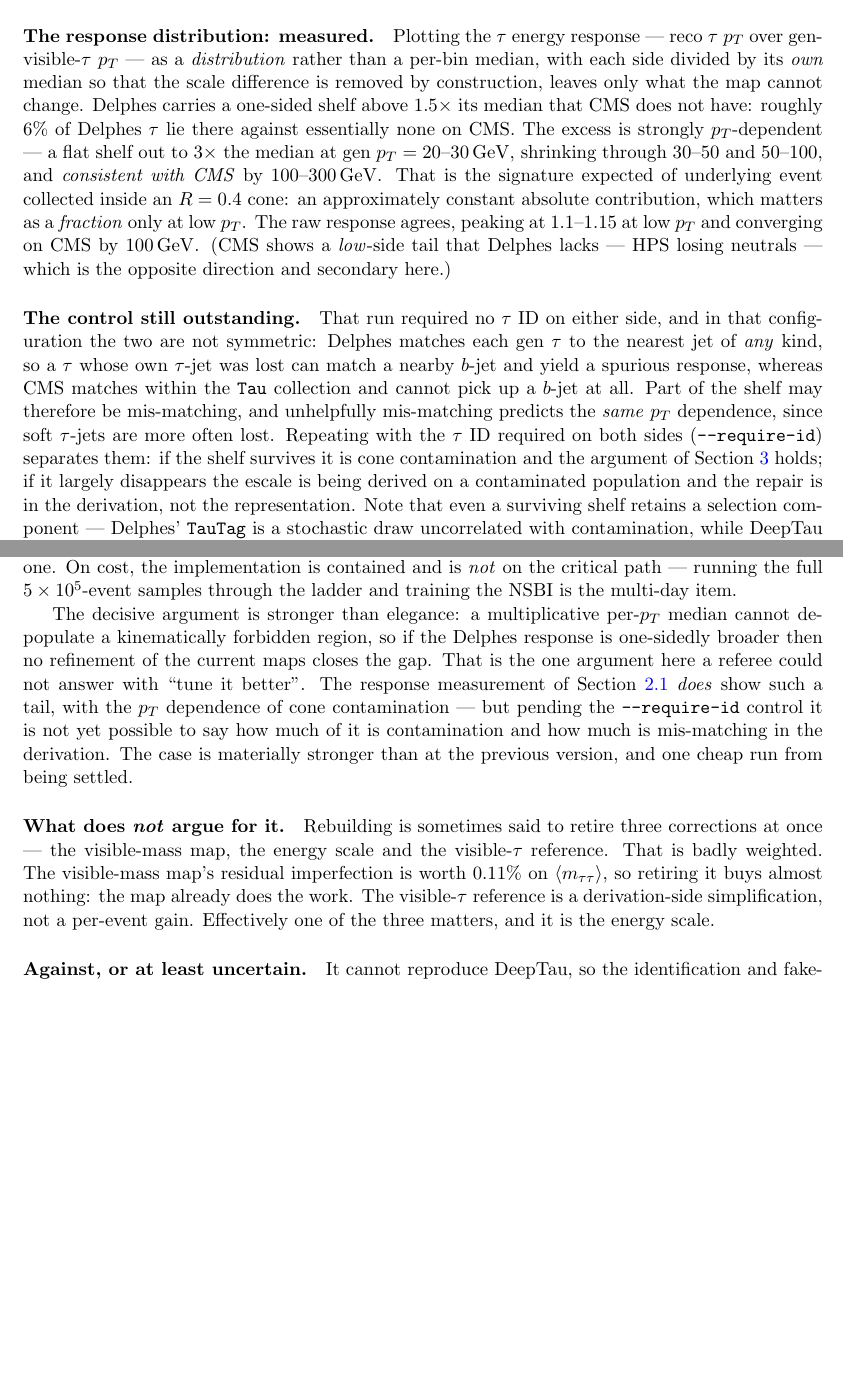
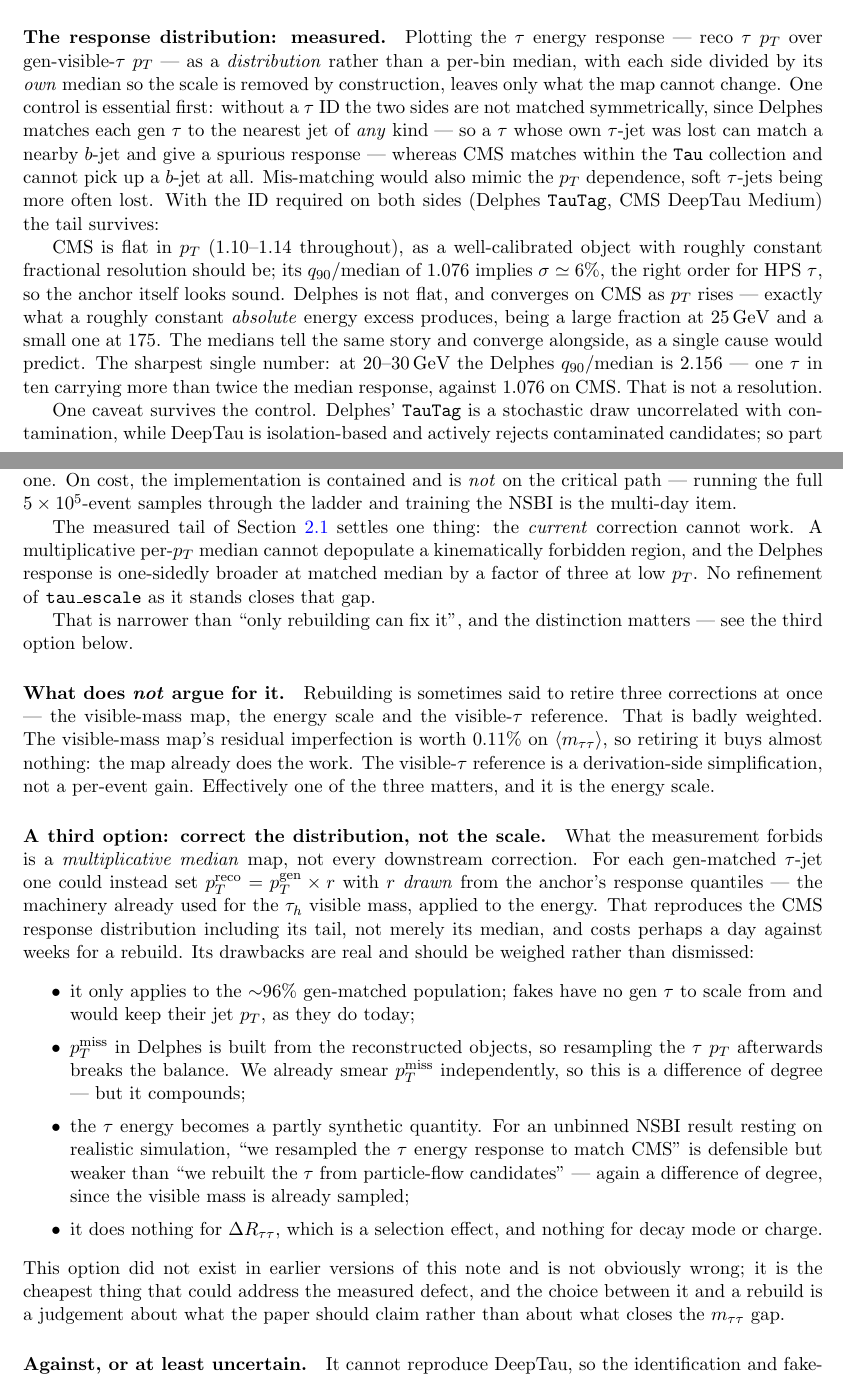
Before and after one commit to jp2555/delphes-pipeline, a LaTeX paper (docs/notes/tauh_cutflow_note.tex): two parts of pages 3 and 4 of 6 before the commit and two parts of pages 3 and 5 of 7 after it, joined at a grey line, cut so that both start at the same text, the shorter picture padded with empty space. Compiled offline with pdfLaTeX.

Commit message:
Note v11: confirmed response tail, add resampling option

```diff
--- a/docs/notes/tauh_cutflow_note.tex
+++ b/docs/notes/tauh_cutflow_note.tex
@@ -165,30 +169,12 @@ floor on the correction approach rather than a defect in its implementation.
 \label{sec:response}
 Plotting the $\tau$ energy response --- reco $\tau$ $p_{T}$ over gen-visible-$\tau$ $p_{T}$
 --- as a \emph{distribution} rather than a per-bin median, with each side divided by its
-\emph{own} median so that the scale difference is removed by construction, leaves only what
-the map cannot change. Delphes carries a one-sided shelf above $1.5\times$ its median that
-CMS does not have: roughly $6\%$ of Delphes $\tau$ lie there against essentially none on
-CMS. The excess is strongly $p_{T}$-dependent --- a flat shelf out to $3\times$ the median
-at gen $p_{T}=20$--$30\,\si{\GeV}$, shrinking through $30$--$50$ and $50$--$100$, and
-\emph{consistent with CMS} by $100$--$300\,\si{\GeV}$. That is the signature expected of
-underlying event collected inside an $R=0.4$ cone: an approximately constant absolute
-contribution, which matters as a \emph{fraction} only at low $p_{T}$. The raw response
-agrees, peaking at $1.1$--$1.15$ at low $p_{T}$ and converging on CMS by
-$100\,\si{\GeV}$. (CMS shows a \emph{low}-side tail that Delphes lacks --- HPS losing
-neutrals --- which is the opposite direction and secondary here.)
+\emph{own} median so the scale is removed by construction, leaves only what the map cannot
+change. One control is essential first: without a $\tau$ ID the two sides are not matched
+symmetrically, since Delphes matches each gen $\tau$ to the nearest jet of \emph{any} kind
+--- so a $\tau$ whose own $\tau$-jet was lost can match a nearby $b$-jet and give a spurious
+response --- whereas CMS matches within the \texttt{Tau} collection and cannot pick up a
+$b$-jet at all. Mis-matching would also mimic the $p_{T}$ dependence, soft $\tau$-jets being
+more often lost. With the ID required on both sides (Delphes \texttt{TauTag}, CMS DeepTau
+Medium) the tail survives:
 
-\paragraph{The control still outstanding.} That run required no $\tau$ ID on either side,
-and in that configuration the two are not symmetric: Delphes matches each gen $\tau$ to the
-nearest jet of \emph{any} kind, so a $\tau$ whose own $\tau$-jet was lost can match a
-nearby $b$-jet and yield a spurious response, whereas CMS matches within the \texttt{Tau}
-collection and cannot pick up a $b$-jet at all. Part of the shelf may therefore be
-mis-matching, and unhelpfully mis-matching predicts the \emph{same} $p_{T}$ dependence,
-since soft $\tau$-jets are more often lost. Repeating with the $\tau$ ID required on both
-sides (\texttt{--require-id}) separates them: if the shelf survives it is cone
-contamination and the argument of Section~\ref{sec:decision} holds; if it largely
-disappears the escale is being derived on a contaminated population and the repair is in
-the derivation, not the representation. Note that even a surviving shelf retains a
-selection component --- Delphes' \texttt{TauTag} is a stochastic draw uncorrelated with
-contamination, while DeepTau actively rejects contaminated candidates --- but that
-component is equally unreachable by a scale map, so it falls on the same side of the
-decision.
@@ -195,3 +197,20 @@ decision.
+\end{table}
+
+CMS is flat in $p_{T}$ ($1.10$--$1.14$ throughout), as a well-calibrated object with roughly
+constant fractional resolution should be; its $q_{90}$/median of $1.076$ implies
+$\sigma\simeq6\%$, the right order for HPS $\tau$, so the anchor itself looks sound. Delphes
+is not flat, and converges on CMS as $p_{T}$ rises --- exactly what a roughly constant
+\emph{absolute} energy excess produces, being a large fraction at $25\,\si{\GeV}$ and a
+small one at $175$. The medians tell the same story and converge alongside, as a single
+cause would predict. The sharpest single number: at $20$--$30\,\si{\GeV}$ the Delphes
+$q_{90}$/median is $2.156$ --- one $\tau$ in ten carrying more than twice the median
+response, against $1.076$ on CMS. That is not a resolution.
+
+One caveat survives the control. Delphes' \texttt{TauTag} is a stochastic draw uncorrelated
+with contamination, while DeepTau is isolation-based and actively rejects contaminated
+candidates; so part of the difference is a \emph{selection} correlation rather than a cone
+effect. It is equally unreachable by a scale map, so it does not change the conclusion
+below, but it does mean the tail is not purely a statement about cone size.
 
 \paragraph{What has been excluded.} \emph{(i) The sampled $\tauh$ mass.} The FastMTT floor
 $x_{\min}=(\mvis^{\rm leg}/\mtau)^{2}$ exceeds a typical fitted $x\simeq0.5$--$0.9$ only
@@ -245,15 +264,14 @@ limitation instead of documenting one. On cost, the implementation is contained
 \emph{not} on the critical path --- running the full $5\times10^{5}$-event samples through
 the ladder and training the NSBI is the multi-day item.
 
-The decisive argument is stronger than elegance: a multiplicative per-$p_{T}$ median
-cannot depopulate a kinematically forbidden region, so if the Delphes response is
-one-sidedly broader then no refinement of the current maps closes the gap. That is the one
-argument here a referee could not answer with ``tune it better''. The response measurement
-of Section~\ref{sec:response} \emph{does} show such a tail, with the $p_{T}$ dependence of
-cone contamination --- but pending the \texttt{--require-id} control it is not yet possible
-to say how much of it is contamination and how much is mis-matching in the derivation. The
-case is materially stronger than at the previous version, and one cheap run from being
-settled.
+The measured tail of Section~\ref{sec:response} settles one thing: the \emph{current}
+correction cannot work. A multiplicative per-$p_{T}$ median cannot depopulate a
+kinematically forbidden region, and the Delphes response is one-sidedly broader at matched
+median by a factor of three at low $p_{T}$. No refinement of \texttt{tau\_escale} as it
+stands closes that gap.
+
+That is narrower than ``only rebuilding can fix it'', and the distinction matters --- see
+the third option below.
 
 \paragraph{What does \emph{not} argue for it.} Rebuilding is sometimes said to retire
 three corrections at once --- the visible-mass map, the energy scale and the visible-$\tau$
@@ -261,6 +279,32 @@ reference. That is badly weighted. The visible-mass map's residual imperfection
 $0.11\%$ on $\langle\mtautau\rangle$, so retiring it buys almost nothing: the map already
 does the work. The visible-$\tau$ reference is a derivation-side simplification, not a
 per-event gain. Effectively one of the three matters, and it is the energy scale.
+
+\paragraph{A third option: correct the distribution, not the scale.} What the
+measurement forbids is a \emph{multiplicative median} map, not every downstream
+correction. For each gen-matched $\tau$-jet one could instead set
+$p_{T}^{\rm reco}=p_{T}^{\rm gen}\times r$ with $r$ \emph{drawn} from the anchor's response
+quantiles --- the machinery already used for the $\tauh$ visible mass, applied to the
+energy. That reproduces the CMS response distribution including its tail, not merely its
+median, and costs perhaps a day against weeks for a rebuild. Its drawbacks are real and
+should be weighed rather than dismissed:
+\begin{itemize}\itemsep1pt
+\item it only applies to the $\sim$96\% gen-matched population; fakes have no gen $\tau$ to
+scale from and would keep their jet $p_{T}$, as they do today;
+\item $\ptmiss$ in Delphes is built from the reconstructed objects, so resampling the
+$\tau$ $p_{T}$ afterwards breaks the balance. We already smear $\ptmiss$ independently, so
+this is a difference of degree --- but it compounds;
+\item the $\tau$ energy becomes a partly synthetic quantity. For an unbinned NSBI result
+resting on realistic simulation, ``we resampled the $\tau$ energy response to match CMS''
+is defensible but weaker than ``we rebuilt the $\tau$ from particle-flow candidates'' ---
+again a difference of degree, since the visible mass is already sampled;
+\item it does nothing for $\dR_{\tau\tau}$, which is a selection effect, and nothing for
+decay mode or charge.
+\end{itemize}
+This option did not exist in earlier versions of this note and is not obviously wrong; it
+is the cheapest thing that could address the measured defect, and the choice between it and
+a rebuild is a judgement about what the paper should claim rather than about what closes
+the $\mtautau$ gap.
 
 \paragraph{Against, or at least uncertain.} It cannot reproduce DeepTau, so the
 identification and fake-rate maps remain (they already work). It is \emph{not} obviously
```
Also changed, not shown: docs/notes/tauh_cutflow_note.pdf, docs/notes/tauh_cutflow_note.tex (28 more changed lines).
